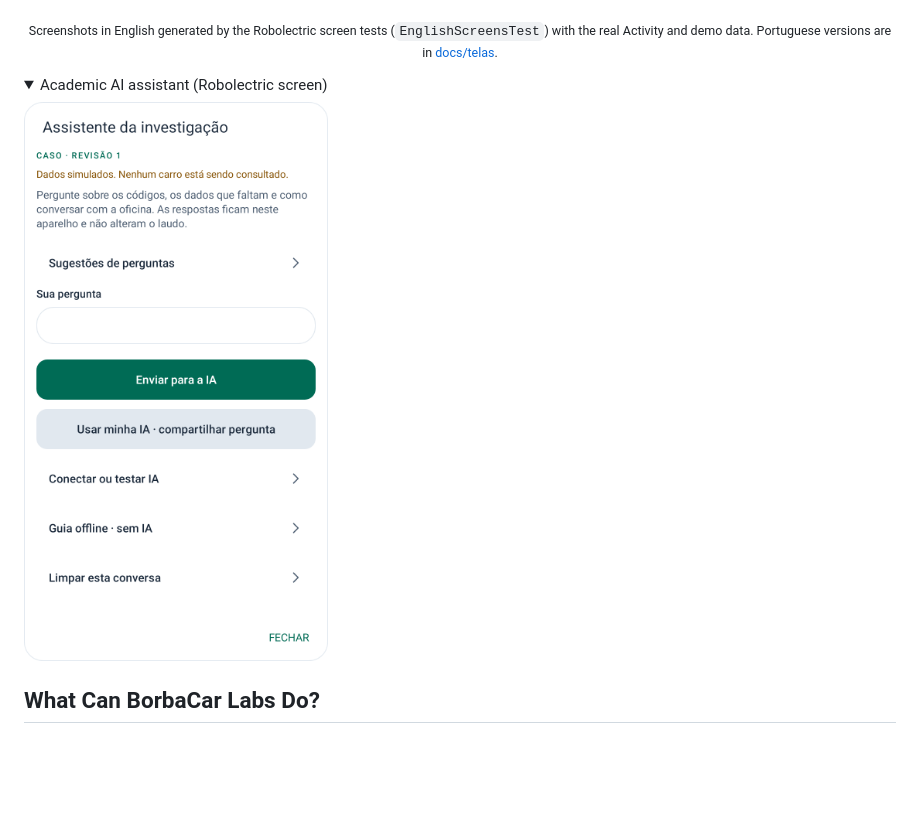
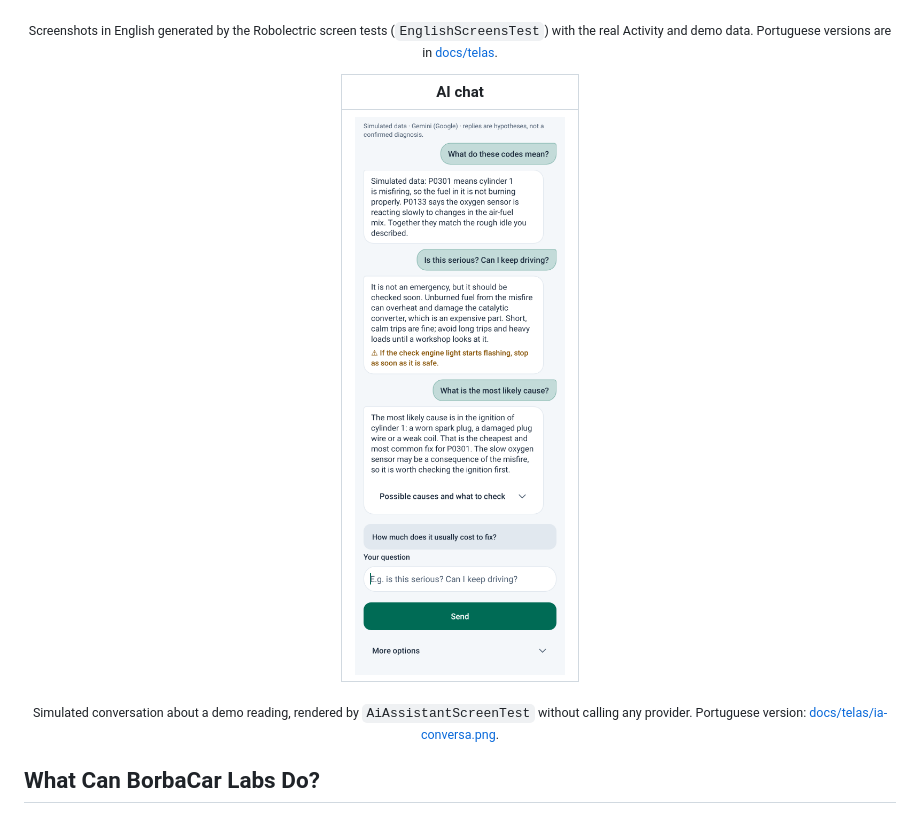
Before and after one commit to YagoBorba/BorbaCarLabs, a Markdown page: README.md, the part around the change. Rendered like a GitHub page; pictures changed too: docs/screens/ai-chat.png (added), docs/screens/assistant-pt.png (deleted); folded sections open; blank space fills up the shorter version.

Commit message:
docs: show the new AI chat in the README
Replaces the old assistant screenshot with a simulated conversation
rendered by AiAssistantScreenTest, in English and Portuguese, without
calling any provider.

```diff
--- a/README.md
+++ b/README.md
@@ -55,11 +55,15 @@ The project started as an academic work on vehicle diagnostics. Instead of only
 
 </div>
 
-<details><summary>Academic AI assistant (Robolectric screen)</summary>
+<div align="center">
 
-<img src="docs/screens/assistant-pt.png" width="320" alt="Case-scoped AI assistant in Portuguese" />
+| AI chat |
+|---|
+| <img src="docs/screens/ai-chat.png" width="320" alt="Chat with the AI about a demo reading" /> |
 
-</details>
+<sub>Simulated conversation about a demo reading, rendered by `AiAssistantScreenTest` without calling any provider. Portuguese version: [docs/telas/ia-conversa.png](docs/telas/ia-conversa.png).</sub>
+
+</div>
 
 ## What Can BorbaCar Labs Do?
 
```
Also changed, not shown: docs/screens/assistant-en.png (deleted), docs/telas/ia-conversa.png (added), 1 other file.
